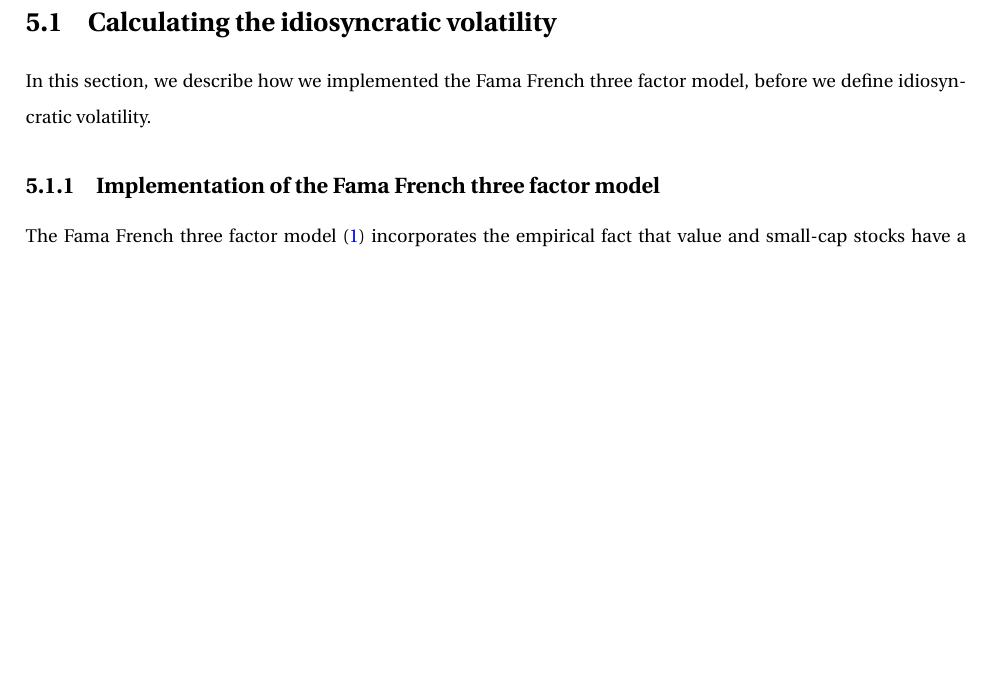
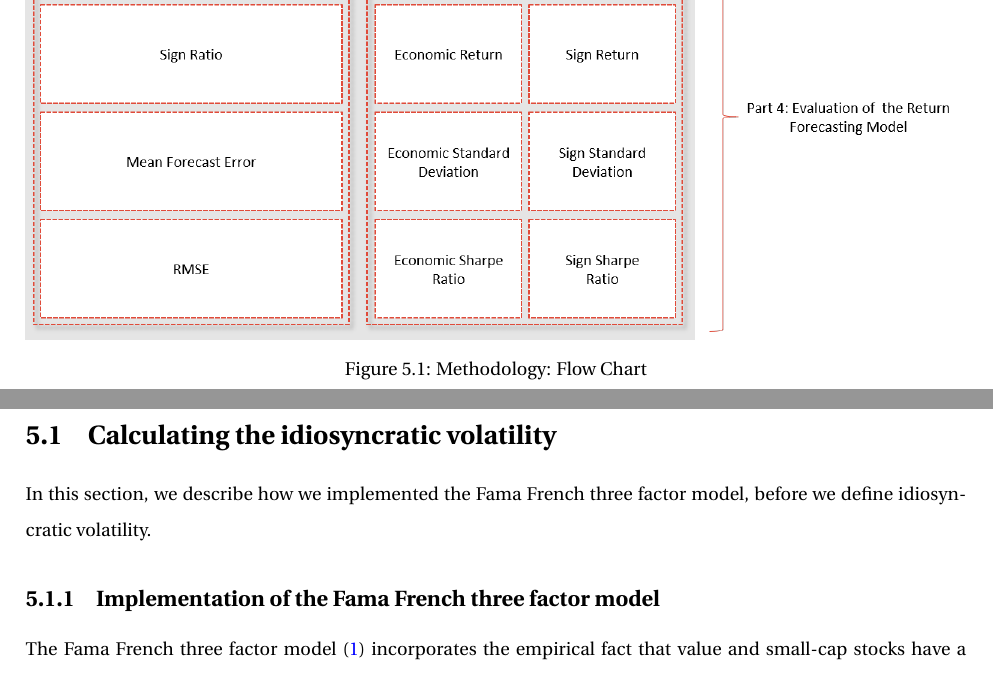
Before and after one commit to anderhr1/Norwegian-University-of-science-and-technology, a LaTeX thesis (00_Thesis.tex, which reads 05_Methodology.tex): part of page 13 of 43 before the commit and two parts of pages 14 and 15 of 45 after it, the two joined at a grey line, cut at the place of the change, the shorter picture padded with empty space. Compiled offline with pdfLaTeX.

Commit message:
Updates from ShareLaTeX

```diff
--- a/05_Methodology.tex
+++ b/05_Methodology.tex
@@ -11,6 +11,14 @@ Thirdly, we construct an ARMA-GARCH return forecasting model. We estimate the AR
 
 Lastly, we revise the return forecasting performance of both the individual stocks and the equally sized, equally weighted portfolios by applying statistical and economical metrics of comparison.
 
+\begin{figure}
+\centering
+  \centering
+  \includegraphics[scale=0.5]{Pictures/FlowChart.png}
+  \captionof{figure}{Methodology: Flow Chart}
+\end{figure}
+
+\newpage
 \section{Calculating the idiosyncratic volatility}
 
 In this section, we describe how we implemented the Fama French three factor model, before we define idiosyncratic volatility.
```
Also changed, not shown: Pictures/FlowChart.png (renamed from Pictures/Flow Chart.png), 1 other file.
